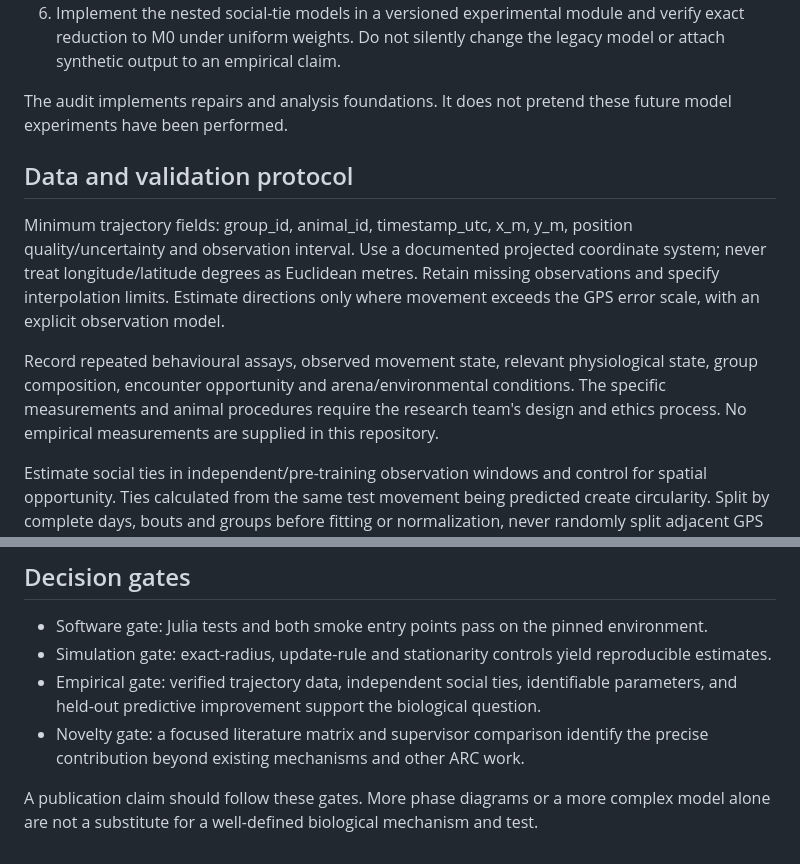
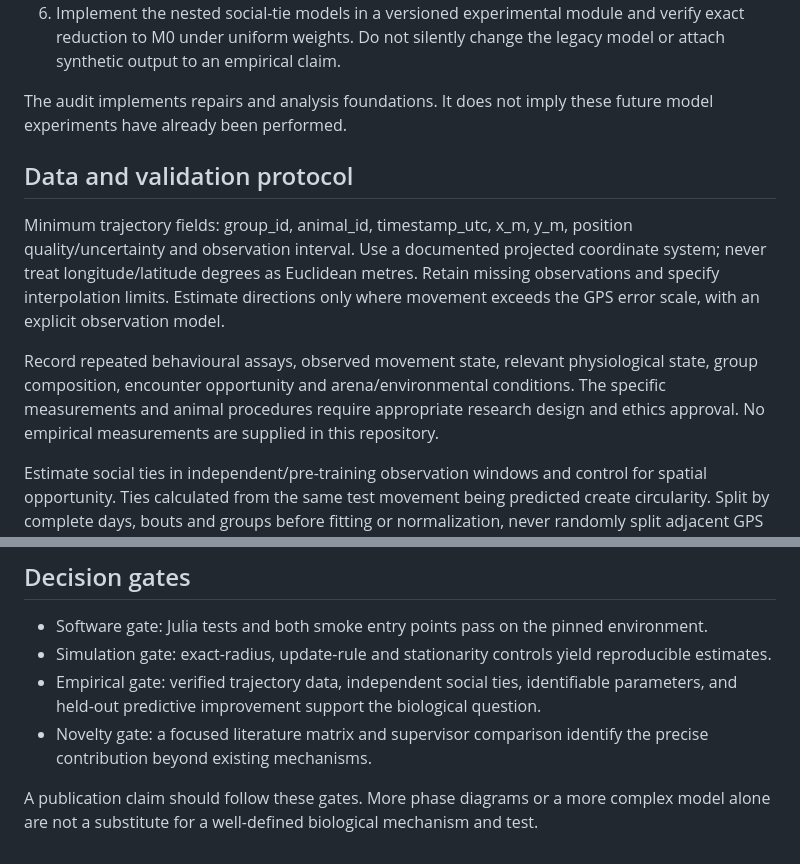
Before and after one commit to Umar2213/sheep-collective-abm, a Markdown page: docs/ARC_RESEARCH_PLAN.md, 2 parts joined by grey strips. Drawn GitHub-style.

```diff
--- a/docs/ARC_RESEARCH_PLAN.md
+++ b/docs/ARC_RESEARCH_PLAN.md
@@ -99,8 +95,8 @@ are available. These hypotheses may be rejected; no outcome is presumed.
    verify exact reduction to M0 under uniform weights. Do not silently change the
    legacy model or attach synthetic output to an empirical claim.
 
-The audit implements repairs and analysis foundations. It does not pretend these
-future model experiments have been performed.
+The audit implements repairs and analysis foundations. It does not imply these
+future model experiments have already been performed.
 
 ## Data and validation protocol
 
@@ -112,8 +108,8 @@ movement exceeds the GPS error scale, with an explicit observation model.
 
 Record repeated behavioural assays, observed movement state, relevant physiological
 state, group composition, encounter opportunity and arena/environmental conditions.
-The specific measurements and animal procedures require the research team's design
-and ethics process. No empirical measurements are supplied in this repository.
+The specific measurements and animal procedures require appropriate research design
+and ethics approval. No empirical measurements are supplied in this repository.
 
 Estimate social ties in independent/pre-training observation windows and control
 for spatial opportunity. Ties calculated from the same test movement being predicted
@@ -136,7 +132,7 @@ Perform parameter recovery on simulated data before interpreting fitted mechanis
 - Empirical gate: verified trajectory data, independent social ties, identifiable parameters,
   and held-out predictive improvement support the biological question.
 - Novelty gate: a focused literature matrix and supervisor comparison identify the precise
-  contribution beyond existing mechanisms and other ARC work.
+  contribution beyond existing mechanisms.
 
 A publication claim should follow these gates. More phase diagrams or a more complex
 model alone are not a substitute for a well-defined biological mechanism and test.
```
Also changed, not shown: other parts of docs/ARC_RESEARCH_PLAN.md (+21 -25 lines).
